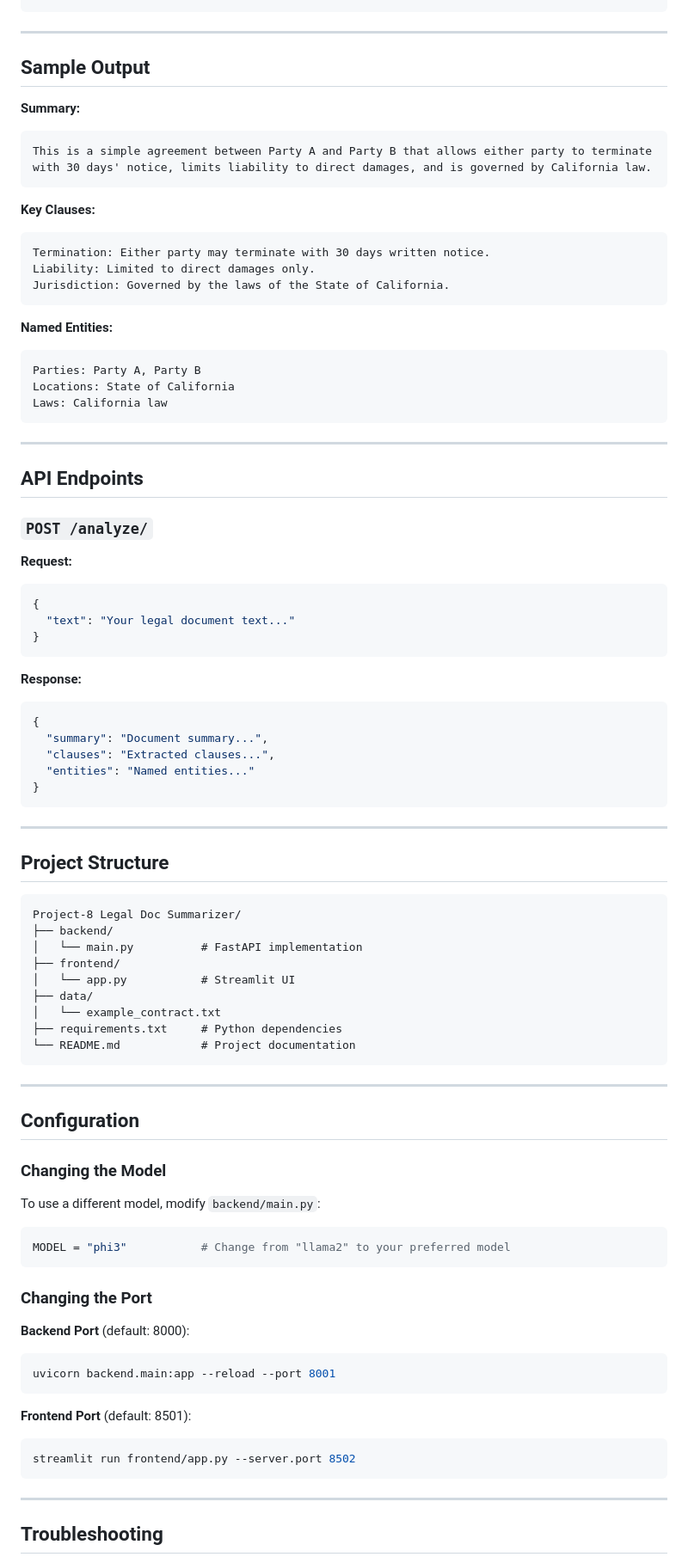
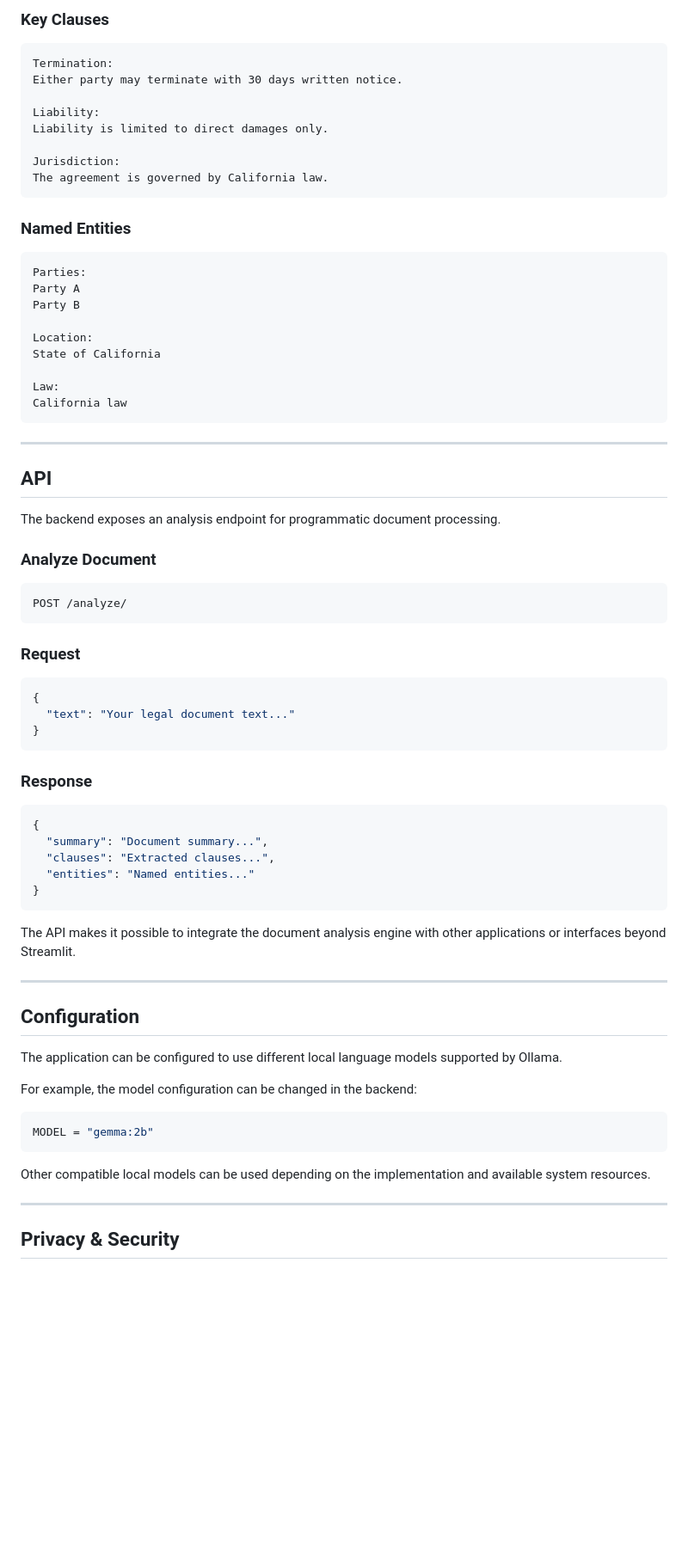
Before and after one commit to Esha-Mirza/LexiAI, a Markdown page: README.md, the part around one of its changes. Shown at 86% size. Rendered like a GitHub page; blank space fills up the shorter version.

````diff
--- a/README.md
+++ b/README.md
@@ -197,38 +339,43 @@ This Agreement is entered into by Party A and Party B. Either party may terminat
+### Key Clauses
+
+```text
+Termination:
+Either party may terminate with 30 days written notice.
+
+Liability:
+Liability is limited to direct damages only.
+
+Jurisdiction:
+The agreement is governed by California law.
+```
+
+### Named Entities
+
+```text
+Parties:
+Party A
+Party B
+
+Location:
+State of California
+
+Law:
+California law
 ```
 
 ---
 
-## Sample Output
+## API
 
-**Summary:**
+The backend exposes an analysis endpoint for programmatic document processing.
 
-```text
-This is a simple agreement between Party A and Party B that allows either party to terminate with 30 days' notice, limits liability to direct damages, and is governed by California law.
+### Analyze Document
+
+```http
+POST /analyze/
 ```
 
-**Key Clauses:**
-
-```text
-Termination: Either party may terminate with 30 days written notice.
-Liability: Limited to direct damages only.
-Jurisdiction: Governed by the laws of the State of California.
-```
-
-**Named Entities:**
-
-```text
-Parties: Party A, Party B
-Locations: State of California
-Laws: California law
-```
-
----
-
-## API Endpoints
-
-### `POST /analyze/`
-
-**Request:**
+### Request
 
 ```json
 {
@@ -236,7 +383,7 @@ Laws: California law
 }
 ```
 
-**Response:**
+### Response
 
 ```json
 {
@@ -246,49 +393,23 @@ Laws: California law
 }
 ```
 
----
-
-## Project Structure
-
-```
-Project-8 Legal Doc Summarizer/
-├── backend/
-│   └── main.py          # FastAPI implementation
-├── frontend/
-│   └── app.py           # Streamlit UI
-├── data/
-│   └── example_contract.txt
-├── requirements.txt     # Python dependencies
-└── README.md            # Project documentation
-```
+The API makes it possible to integrate the document analysis engine with other applications or interfaces beyond Streamlit.
 
 ---
 
 ## Configuration
 
-### Changing the Model
+The application can be configured to use different local language models supported by Ollama.
 
-To use a different model, modify `backend/main.py`:
+For example, the model configuration can be changed in the backend:
 
 ```python
-MODEL = "phi3"           # Change from "llama2" to your preferred model
+MODEL = "gemma:2b"
 ```
 
-### Changing the Port
-
-**Backend Port** (default: 8000):
-
-```bash
-uvicorn backend.main:app --reload --port 8001
-```
-
-**Frontend Port** (default: 8501):
-
-```bash
-streamlit run frontend/app.py --server.port 8502
-```
+Other compatible local models can be used depending on the implementation and available system resources.
 
 ---
 
-## Troubleshooting
+## Privacy & Security
 
````
Also changed, not shown: other parts of README.md (+322 -142 lines).
